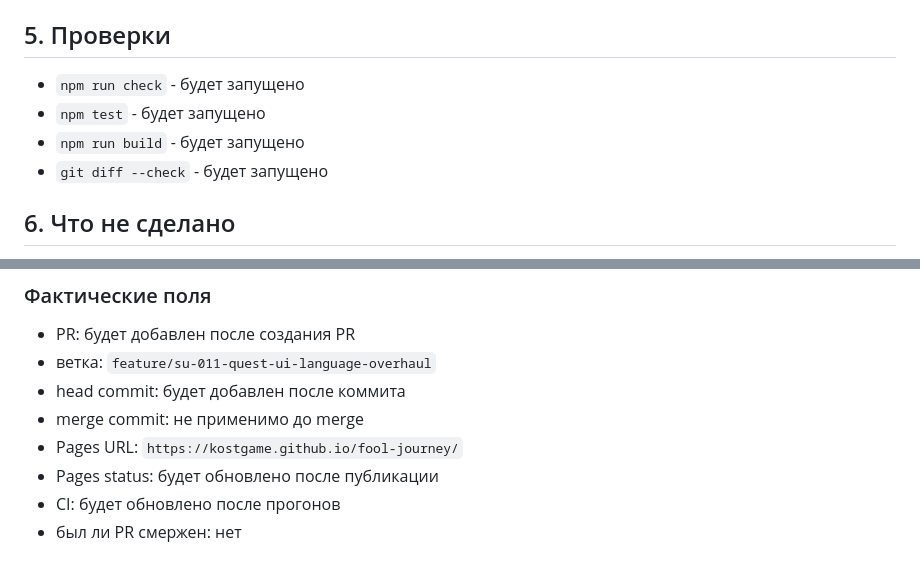
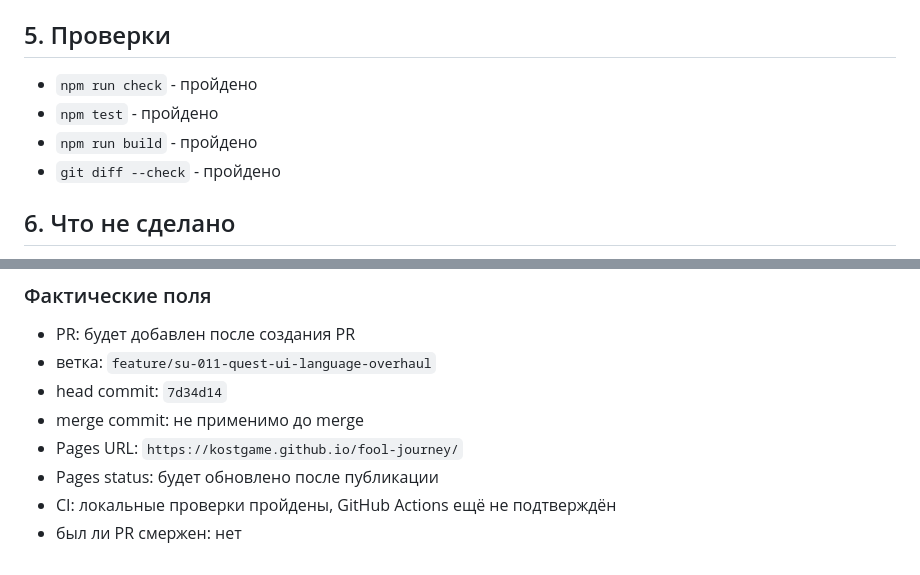
Before and after one commit to KostGame/fool-journey, a Markdown page: reports/SU-011-quest-ui-language-overhaul.md, 2 parts joined by grey strips. Drawn GitHub-style.

Commit message:
Record SU-011 report progress

```diff
--- a/reports/SU-011-quest-ui-language-overhaul.md
+++ b/reports/SU-011-quest-ui-language-overhaul.md
@@ -32,10 +32,10 @@ SU-011 переводит сцены и результаты в более чи
 
 ## 5. Проверки
 
-- `npm run check` - будет запущено
-- `npm test` - будет запущено
-- `npm run build` - будет запущено
-- `git diff --check` - будет запущено
+- `npm run check` - пройдено
+- `npm test` - пройдено
+- `npm run build` - пройдено
+- `git diff --check` - пройдено
 
 ## 6. Что не сделано
 
@@ -66,9 +66,9 @@ SU-011 переводит сцены и результаты в более чи
 
 - PR: будет добавлен после создания PR
 - ветка: `feature/su-011-quest-ui-language-overhaul`
-- head commit: будет добавлен после коммита
+- head commit: `7d34d14`
 - merge commit: не применимо до merge
 - Pages URL: `https://kostgame.github.io/fool-journey/`
 - Pages status: будет обновлено после публикации
-- CI: будет обновлено после прогонов
+- CI: локальные проверки пройдены, GitHub Actions ещё не подтверждён
 - был ли PR смержен: нет
```
